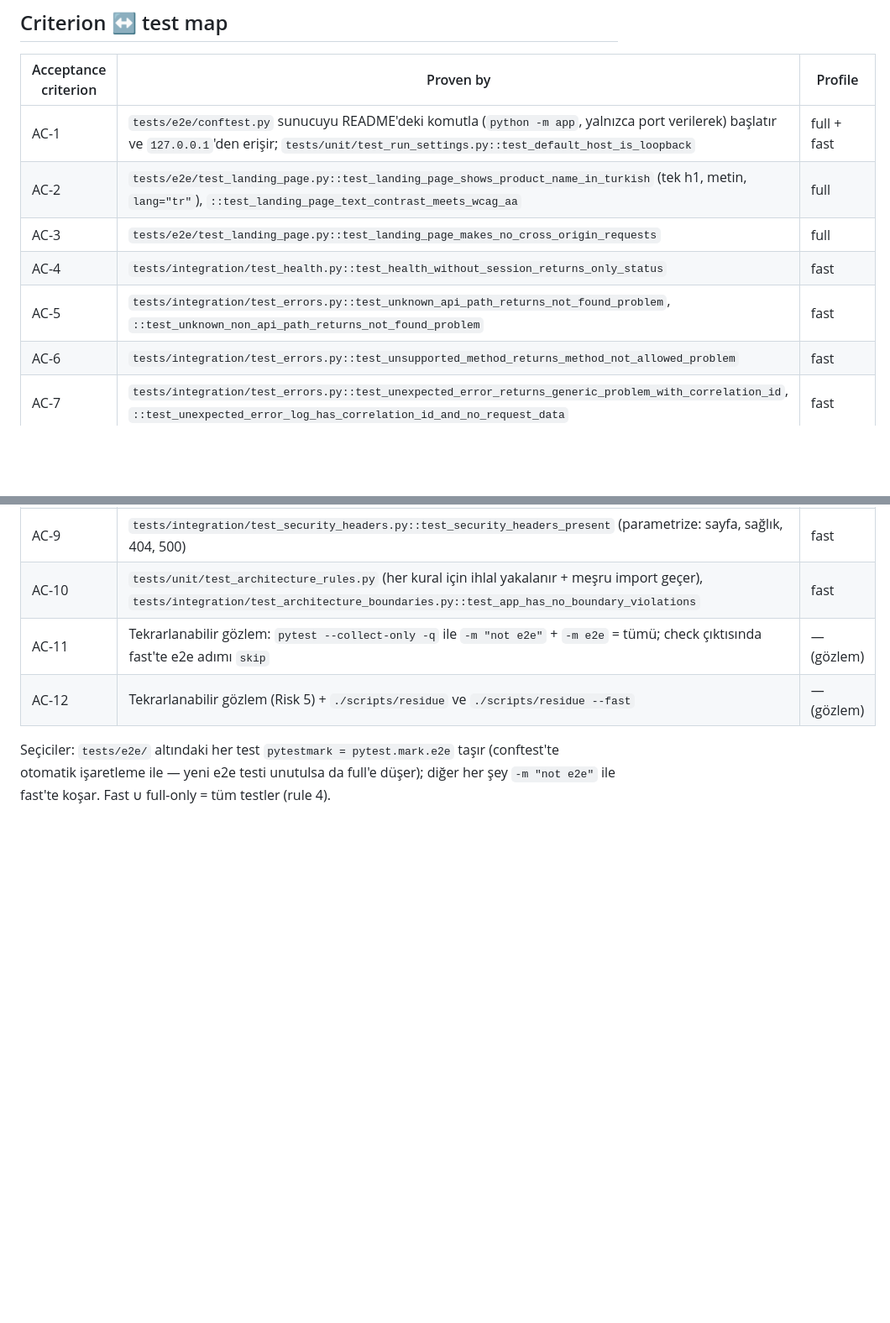
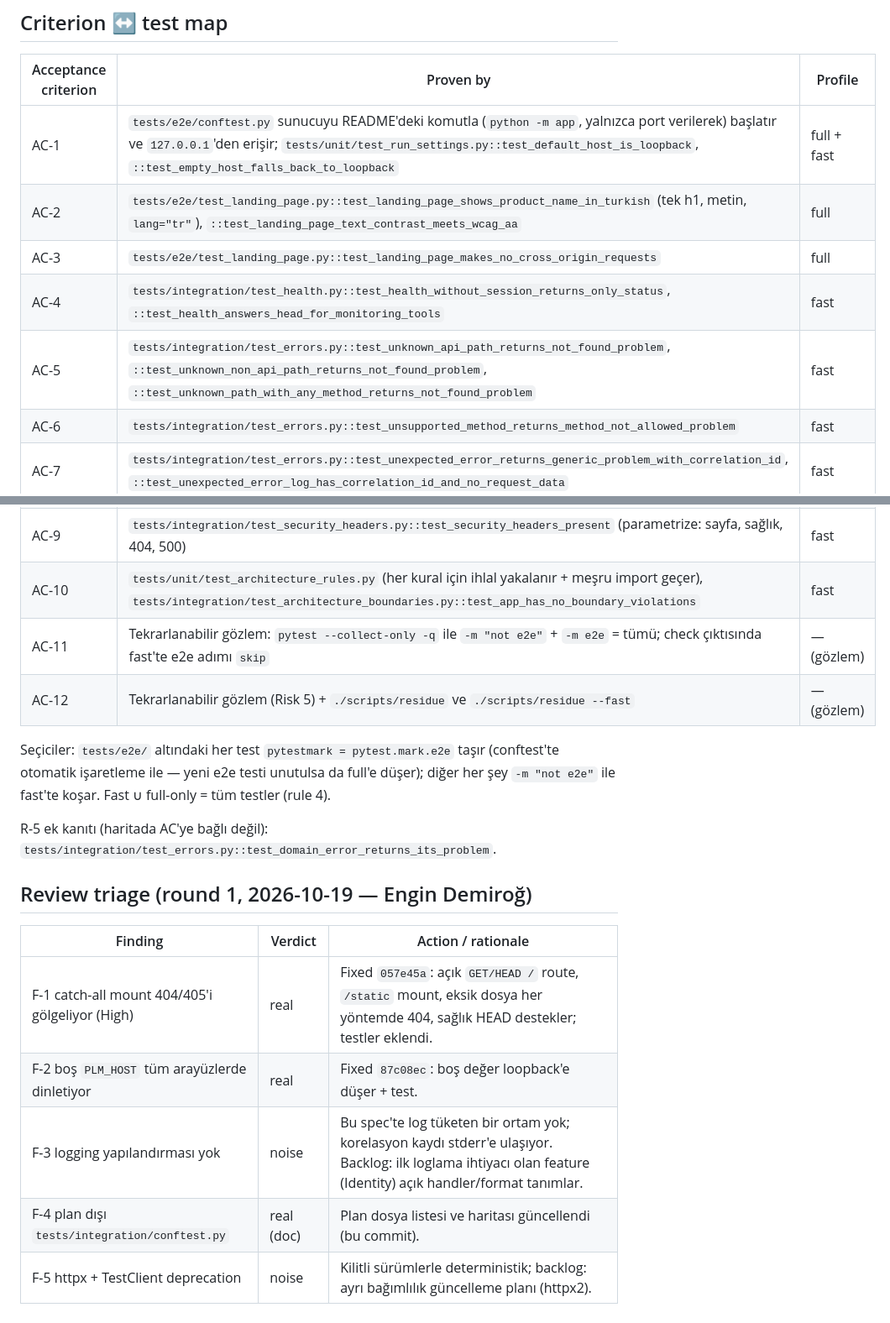
Before and after one commit to engindemirog/polsanleavemanager, a Markdown page: specs/plans/0001-plan.md, 2 parts joined by grey strips. Shown at 84% size. GitHub-like rendering; blank space fills up the shorter version.

Commit message:
docs(plan): record review triage, add integration conftest to plan [review F-4]
Co-Authored-By: Claude Opus 5.5 <noreply@anthropic.com>

```diff
--- a/specs/plans/0001-plan.md
+++ b/specs/plans/0001-plan.md
@@ -101,11 +103,11 @@ Her adım sonunda `./scripts/check --fast`; adım 5 ve 6'da full `./scripts/chec
 ## Criterion ↔ test map
 | Acceptance criterion | Proven by | Profile |
 |---|---|---|
-| AC-1 | `tests/e2e/conftest.py` sunucuyu README'deki komutla (`python -m app`, yalnızca port verilerek) başlatır ve `127.0.0.1`'den erişir; `tests/unit/test_run_settings.py::test_default_host_is_loopback` | full + fast |
+| AC-1 | `tests/e2e/conftest.py` sunucuyu README'deki komutla (`python -m app`, yalnızca port verilerek) başlatır ve `127.0.0.1`'den erişir; `tests/unit/test_run_settings.py::test_default_host_is_loopback`, `::test_empty_host_falls_back_to_loopback` | full + fast |
 | AC-2 | `tests/e2e/test_landing_page.py::test_landing_page_shows_product_name_in_turkish` (tek h1, metin, `lang="tr"`), `::test_landing_page_text_contrast_meets_wcag_aa` | full |
 | AC-3 | `tests/e2e/test_landing_page.py::test_landing_page_makes_no_cross_origin_requests` | full |
-| AC-4 | `tests/integration/test_health.py::test_health_without_session_returns_only_status` | fast |
-| AC-5 | `tests/integration/test_errors.py::test_unknown_api_path_returns_not_found_problem`, `::test_unknown_non_api_path_returns_not_found_problem` | fast |
+| AC-4 | `tests/integration/test_health.py::test_health_without_session_returns_only_status`, `::test_health_answers_head_for_monitoring_tools` | fast |
+| AC-5 | `tests/integration/test_errors.py::test_unknown_api_path_returns_not_found_problem`, `::test_unknown_non_api_path_returns_not_found_problem`, `::test_unknown_path_with_any_method_returns_not_found_problem` | fast |
 | AC-6 | `tests/integration/test_errors.py::test_unsupported_method_returns_method_not_allowed_problem` | fast |
 | AC-7 | `tests/integration/test_errors.py::test_unexpected_error_returns_generic_problem_with_correlation_id`, `::test_unexpected_error_log_has_correlation_id_and_no_request_data` | fast |
 | AC-8 | `tests/integration/test_errors.py::test_two_unexpected_errors_get_different_correlation_ids` | fast |
@@ -117,3 +119,14 @@ Her adım sonunda `./scripts/check --fast`; adım 5 ve 6'da full `./scripts/chec
 Seçiciler: `tests/e2e/` altındaki her test `pytestmark = pytest.mark.e2e` taşır (conftest'te
 otomatik işaretleme ile — yeni e2e testi unutulsa da full'e düşer); diğer her şey `-m "not e2e"`
 ile fast'te koşar. Fast ∪ full-only = tüm testler (rule 4).
+
+R-5 ek kanıtı (haritada AC'ye bağlı değil): `tests/integration/test_errors.py::test_domain_error_returns_its_problem`.
+
+## Review triage (round 1, 2026-10-19 — Engin Demiroğ)
+| Finding | Verdict | Action / rationale |
+|---|---|---|
+| F-1 catch-all mount 404/405'i gölgeliyor (High) | real | Fixed `057e45a`: açık `GET/HEAD /` route, `/static` mount, eksik dosya her yöntemde 404, sağlık HEAD destekler; testler eklendi. |
+| F-2 boş `PLM_HOST` tüm arayüzlerde dinletiyor | real | Fixed `87c08ec`: boş değer loopback'e düşer + test. |
+| F-3 logging yapılandırması yok | noise | Bu spec'te log tüketen bir ortam yok; korelasyon kaydı stderr'e ulaşıyor. Backlog: ilk loglama ihtiyacı olan feature (Identity) açık handler/format tanımlar. |
+| F-4 plan dışı `tests/integration/conftest.py` | real (doc) | Plan dosya listesi ve haritası güncellendi (bu commit). |
+| F-5 httpx + TestClient deprecation | noise | Kilitli sürümlerle deterministik; backlog: ayrı bağımlılık güncelleme planı (httpx2). |
```
Also changed, not shown: other parts of specs/plans/0001-plan.md (+2 -0 lines).
